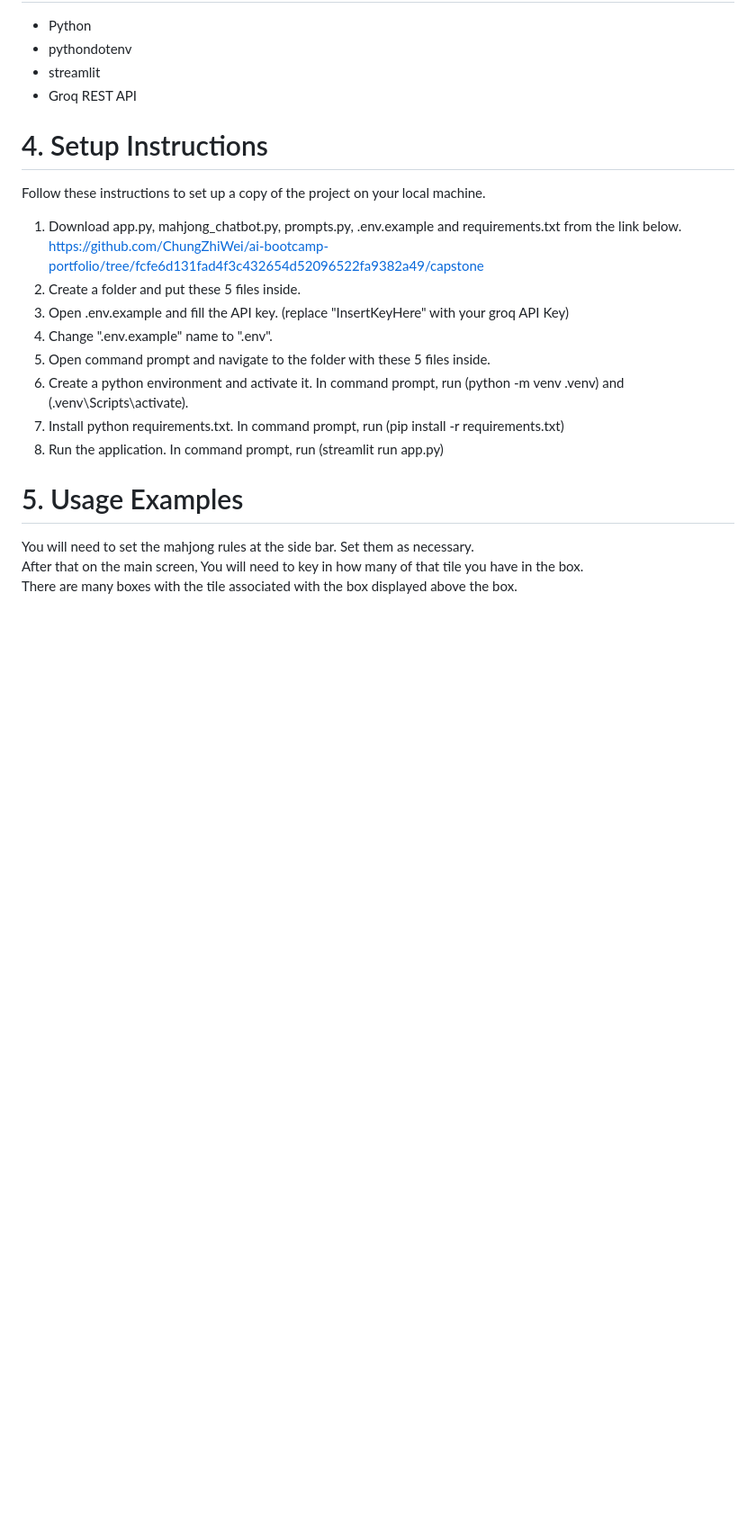
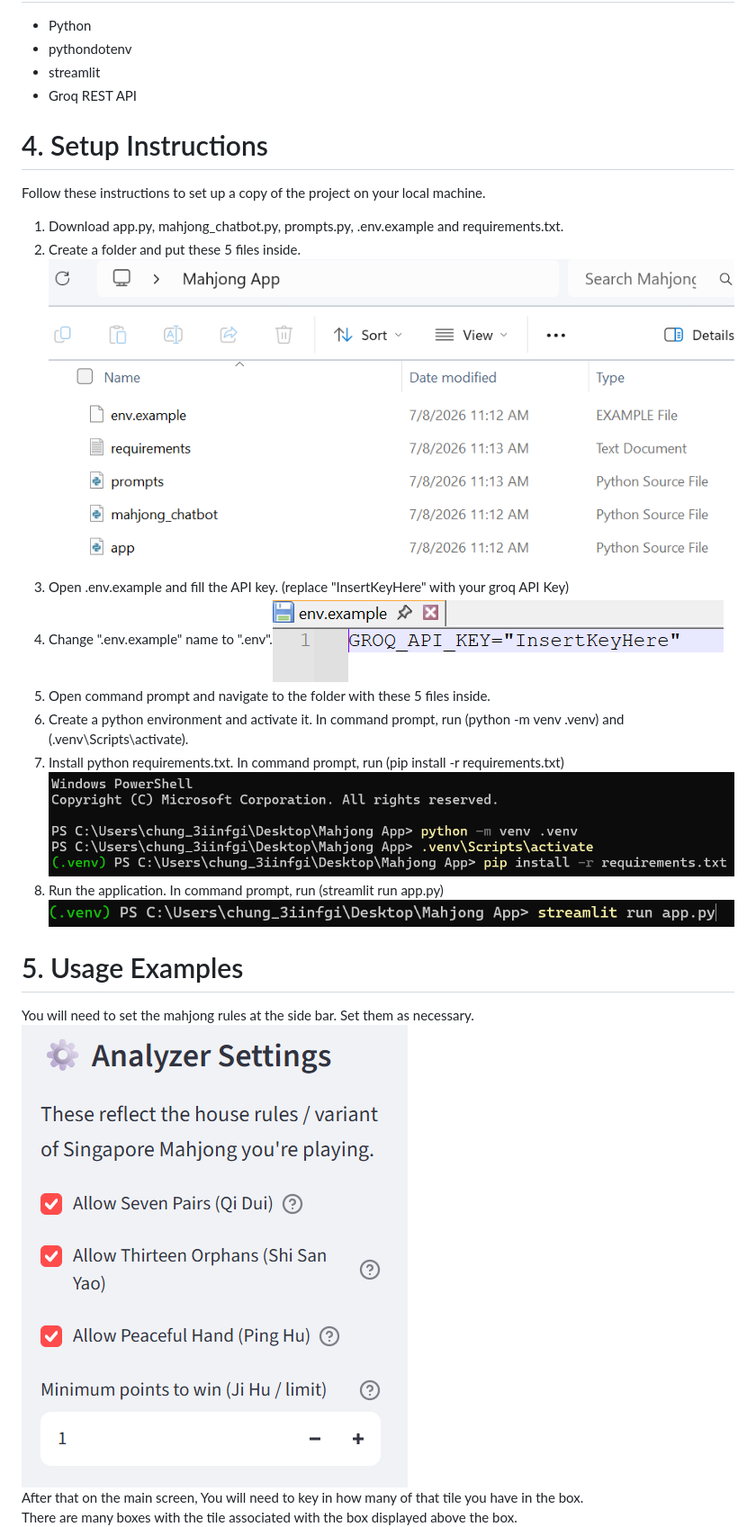
Before and after one commit to ChungZhiWei/ai-bootcamp-portfolio, a Markdown page: capstone/README.md, the part around one of its changes. Shown at 90% size. Drawn GitHub-style; blank space fills up the shorter version.

```diff
--- a/capstone/README.md
+++ b/capstone/README.md
@@ -21,18 +21,17 @@ This app would help you check if your hand is able to win and even if the hand i
 
 Follow these instructions to set up a copy of the project on your local machine.
 
-1. Download app.py, mahjong_chatbot.py, prompts.py, .env.example and requirements.txt from the link below.
-https://github.com/ChungZhiWei/ai-bootcamp-portfolio/tree/fcfe6d131fad4f3c432654d52096522fa9382a49/capstone
-2. Create a folder and put these 5 files inside.
+1. Download app.py, mahjong_chatbot.py, prompts.py, .env.example and requirements.txt.
+2. Create a folder and put these 5 files inside.![Model](images/files%20in%20folder.png)
 3. Open .env.example and fill the API key. (replace "InsertKeyHere" with your groq API Key)
-4. Change ".env.example" name to ".env".
+4. Change ".env.example" name to ".env".![Model](images/change%20env%20file.png)
 5. Open command prompt and navigate to the folder with these 5 files inside.
 6. Create a python environment and activate it. In command prompt, run (python -m venv .venv) and (.venv\Scripts\activate).
-7. Install python requirements.txt. In command prompt, run (pip install -r requirements.txt)
-8. Run the application. In command prompt, run (streamlit run app.py)
+7. Install python requirements.txt. In command prompt, run (pip install -r requirements.txt)![Model](images/go%20to%20folder%20and%20create%20env.png)
+8. Run the application. In command prompt, run (streamlit run app.py)![Model](images/run%20app.png)
 
 # 5. Usage Examples
 
-You will need to set the mahjong rules at the side bar. Set them as necessary.
+You will need to set the mahjong rules at the side bar. Set them as necessary.![Model](images/Sidebar%20Settings.png)
 After that on the main screen, You will need to key in how many of that tile you have in the box.
 There are many boxes with the tile associated with the box displayed above the box.
```
Also changed, not shown: other parts of capstone/README.md (+3 -40 lines).
